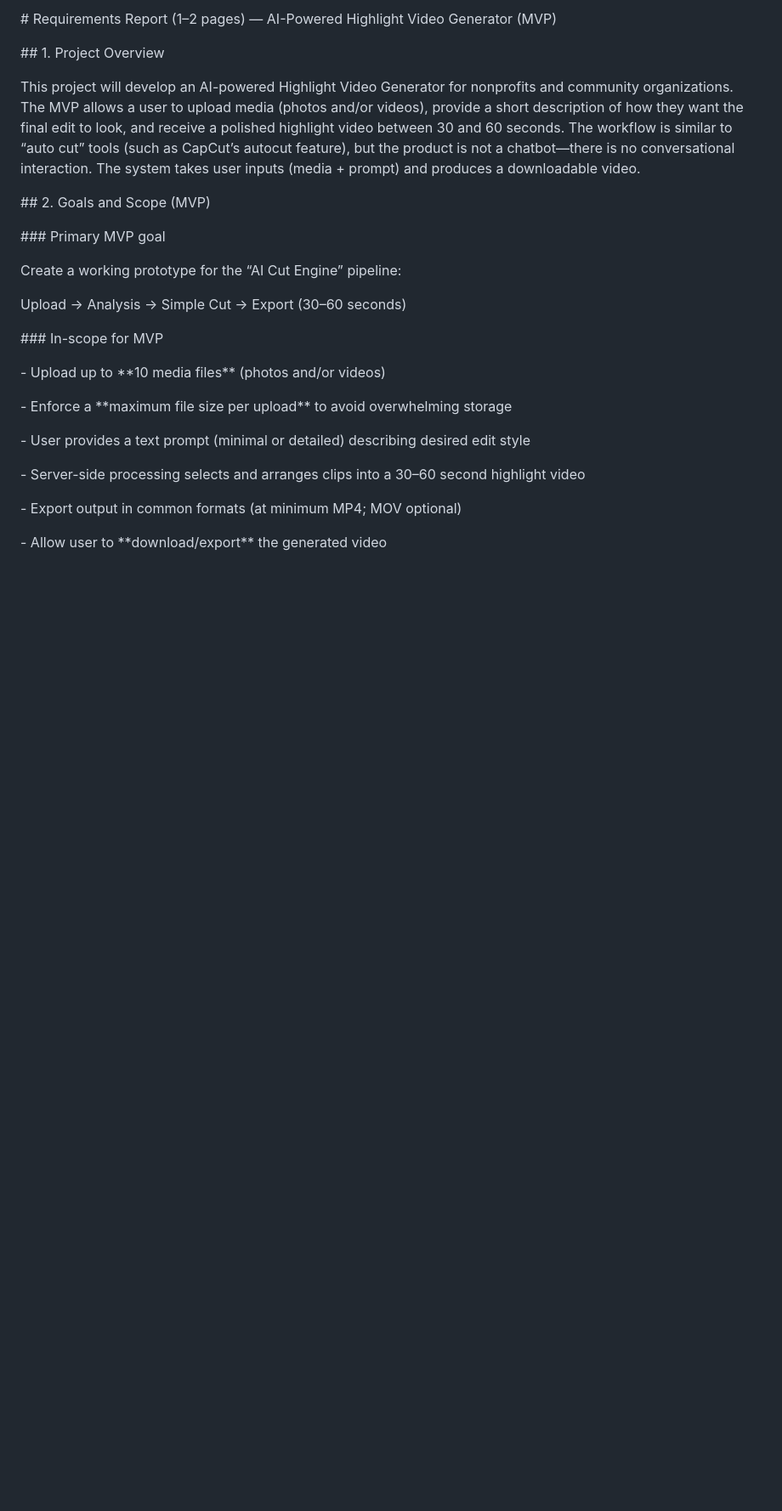
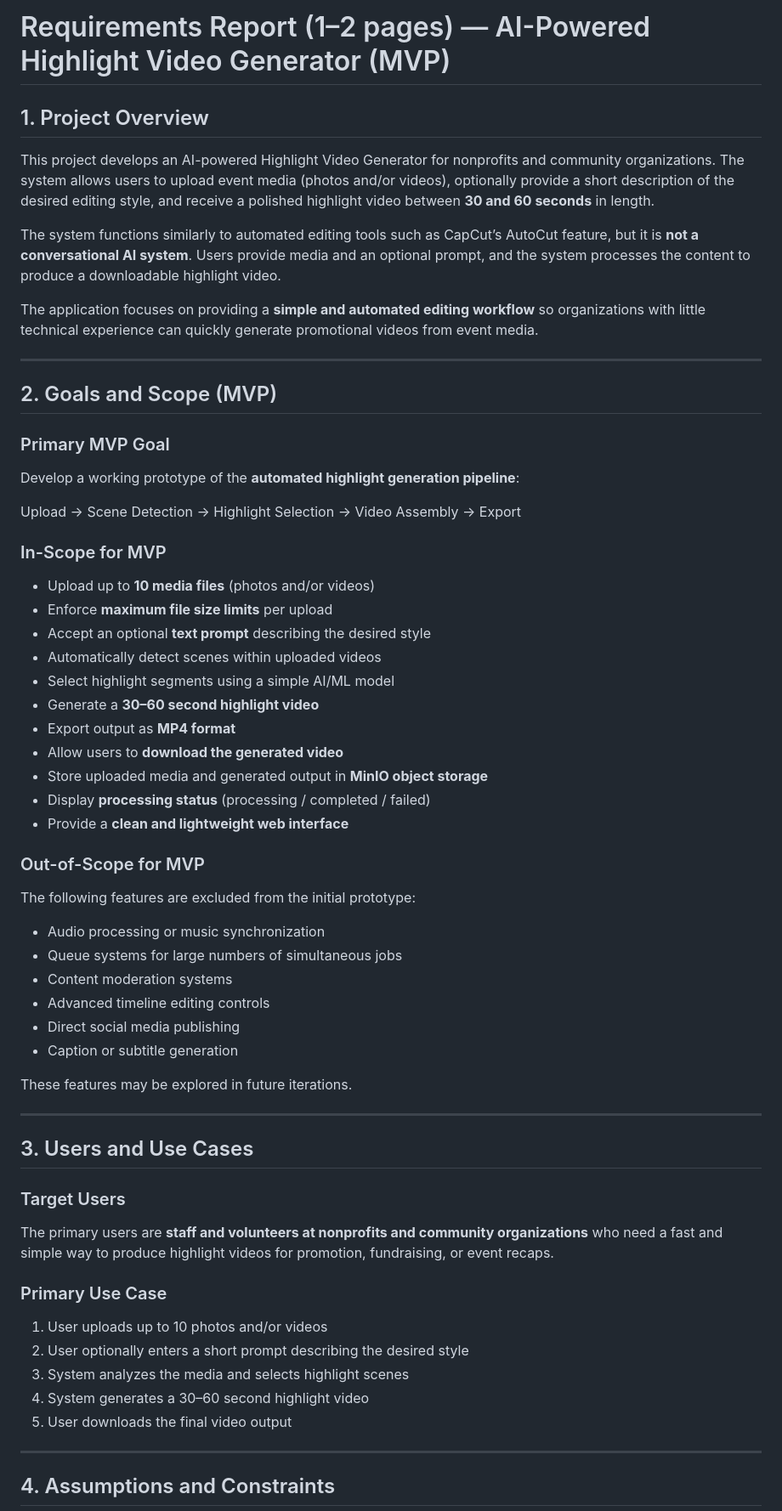
Before and after one commit to NotDvaid/ai-highlight-video-generator, a Markdown page: docs-Spr2026/requirements-report.md, the part around one of its changes. Shown at 85% size. GitHub-like rendering; blank space fills up the shorter version.

```diff
--- a/docs-Spr2026/requirements-report.md
+++ b/docs-Spr2026/requirements-report.md
@@ -1,38 +1,67 @@
-\# Requirements Report (1–2 pages) — AI-Powered Highlight Video Generator (MVP)
+# Requirements Report (1–2 pages) — AI-Powered Highlight Video Generator (MVP)
 
+## 1. Project Overview
 
+This project develops an AI-powered Highlight Video Generator for nonprofits and community organizations. The system allows users to upload event media (photos and/or videos), optionally provide a short description of the desired editing style, and receive a polished highlight video between **30 and 60 seconds** in length.
 
-\## 1. Project Overview
+The system functions similarly to automated editing tools such as CapCut’s AutoCut feature, but it is **not a conversational AI system**. Users provide media and an optional prompt, and the system processes the content to produce a downloadable highlight video.
 
-This project will develop an AI-powered Highlight Video Generator for nonprofits and community organizations. The MVP allows a user to upload media (photos and/or videos), provide a short description of how they want the final edit to look, and receive a polished highlight video between 30 and 60 seconds. The workflow is similar to “auto cut” tools (such as CapCut’s autocut feature), but the product is not a chatbot—there is no conversational interaction. The system takes user inputs (media + prompt) and produces a downloadable video.
+The application focuses on providing a **simple and automated editing workflow** so organizations with little technical experience can quickly generate promotional videos from event media.
 
+---
 
+## 2. Goals and Scope (MVP)
 
-\## 2. Goals and Scope (MVP)
+### Primary MVP Goal
 
+Develop a working prototype of the **automated highlight generation pipeline**:
 
+Upload → Scene Detection → Highlight Selection → Video Assembly → Export
 
-\### Primary MVP goal
+### In-Scope for MVP
 
-Create a working prototype for the “AI Cut Engine” pipeline:
+* Upload up to **10 media files** (photos and/or videos)
+* Enforce **maximum file size limits** per upload
+* Accept an optional **text prompt** describing the desired style
+* Automatically detect scenes within uploaded videos
+* Select highlight segments using a simple AI/ML model
+* Generate a **30–60 second highlight video**
+* Export output as **MP4 format**
+* Allow users to **download the generated video**
+* Store uploaded media and generated output in **MinIO object storage**
+* Display **processing status** (processing / completed / failed)
+* Provide a **clean and lightweight web interface**
 
+### Out-of-Scope for MVP
 
+The following features are excluded from the initial prototype:
 
-Upload → Analysis → Simple Cut → Export (30–60 seconds)
+* Audio processing or music synchronization
+* Queue systems for large numbers of simultaneous jobs
+* Content moderation systems
+* Advanced timeline editing controls
+* Direct social media publishing
+* Caption or subtitle generation
 
+These features may be explored in future iterations.
 
+---
 
-\### In-scope for MVP
+## 3. Users and Use Cases
 
-\- Upload up to \*\*10 media files\*\* (photos and/or videos)
+### Target Users
 
-\- Enforce a \*\*maximum file size per upload\*\* to avoid overwhelming storage
+The primary users are **staff and volunteers at nonprofits and community organizations** who need a fast and simple way to produce highlight videos for promotion, fundraising, or event recaps.
 
-\- User provides a text prompt (minimal or detailed) describing desired edit style
+### Primary Use Case
 
-\- Server-side processing selects and arranges clips into a 30–60 second highlight video
+1. User uploads up to 10 photos and/or videos
+2. User optionally enters a short prompt describing the desired style
+3. System analyzes the media and selects highlight scenes
+4. System generates a 30–60 second highlight video
+5. User downloads the final video output
 
-\- Export output in common formats (at minimum MP4; MOV optional)
+---
 
-\- Allow user to \*\*download/export\*\* the generated video
+## 4. Assumptions and Constraints
 
```
Also changed, not shown: other parts of docs-Spr2026/requirements-report.md (+57 -116 lines).
